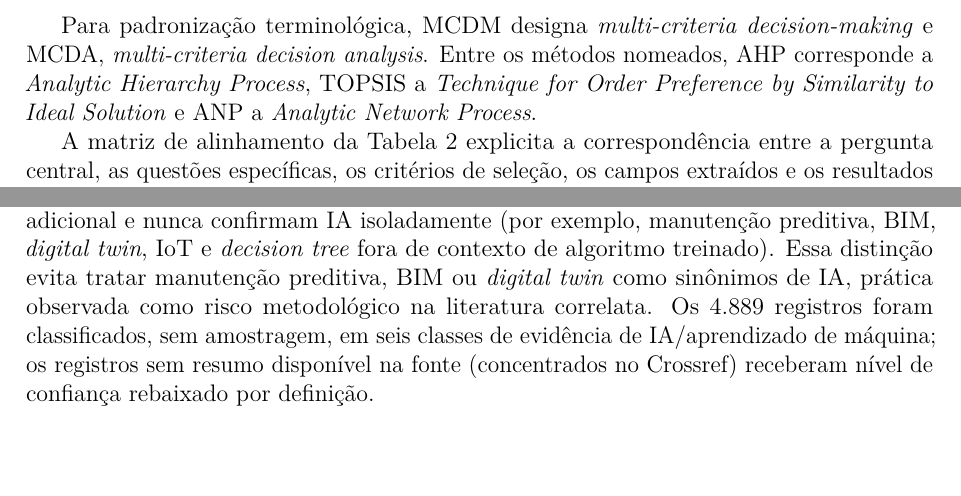
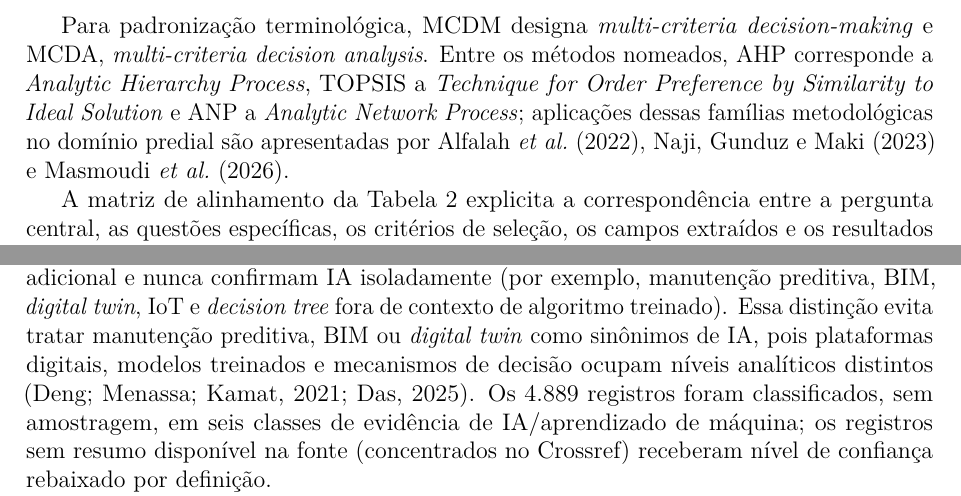
Before and after one commit to adinailson88/NOVA-revisao-bibliografica, a LaTeX document (latex-artigo/main.tex, which reads latex-artigo/sections/03_metodologia.tex): two parts of pages 6 and 12 of 31 before the commit and two parts of pages 6 and 12 of 32 after it, joined at a grey line, cut so that both start at the same text, the shorter picture padded with empty space. Compiled offline with pdfLaTeX.

Commit message:
text: citar definicoes e risco de classificacao tecnologica [skip ci]

```diff
--- a/latex-artigo/sections/03_metodologia.tex
+++ b/latex-artigo/sections/03_metodologia.tex
@@ -15,7 +15,7 @@ O caráter determinístico das rotinas reduz variações de execução: a mesma
 
 A literatura cinzenta não foi incluída em busca estruturada porque o desenho priorizou fontes com metadados bibliográficos interoperáveis e campos necessários à deduplicação e à análise. Essa decisão melhora a comparabilidade dos registros, mas pode reduzir a cobertura de relatórios técnicos, normas internas, planos de manutenção e experiências institucionais não indexadas. Portanto, a ausência desses documentos é uma limitação de cobertura e não deve ser apresentada como evidência de maior qualidade do corpus.
 
-Para padronização terminológica, MCDM designa \textit{multi-criteria decision-making} e MCDA, \textit{multi-criteria decision analysis}. Entre os métodos nomeados, AHP corresponde a \textit{Analytic Hierarchy Process}, TOPSIS a \textit{Technique for Order Preference by Similarity to Ideal Solution} e ANP a \textit{Analytic Network Process}.
+Para padronização terminológica, MCDM designa \textit{multi-criteria decision-making} e MCDA, \textit{multi-criteria decision analysis}. Entre os métodos nomeados, AHP corresponde a \textit{Analytic Hierarchy Process}, TOPSIS a \textit{Technique for Order Preference by Similarity to Ideal Solution} e ANP a \textit{Analytic Network Process}; aplicações dessas famílias metodológicas no domínio predial são apresentadas por \textcite{alfalah_frameworkeducacional_2022,naji_campusdelphi_2023,masmoudi_ahptopsis_2026}.
 
 A matriz de alinhamento da Tabela~\ref{tab:alinhamentorq} explicita a correspondência entre a pergunta central, as questões específicas, os critérios de seleção, os campos extraídos e os resultados apresentados. O contexto público universitário e os métodos de apoio à decisão foram campos de caracterização analítica, e não requisitos obrigatórios de inclusão.
 
@@ -201,6 +201,6 @@ As quatro expressões booleanas do núcleo original (Tabela~\ref{tab:estrategiab
 
 Os registros da busca de sensibilidade foram normalizados no mesmo esquema de campos do núcleo original e deduplicados em cascata: DOI normalizado, identificador próprio de fonte, título normalizado exato e título aproximado com confirmação por ano, autor ou periódico, aplicada intra-base, entre bases e contra o corpus consolidado de 9.542 registros. Do total bruto, 359 já constavam do corpus original e 4.889 registros únicos seguiram para auditoria temática.
 
-Uma nova pergunta de pesquisa (RQ6), dedicada a IA e aprendizado de máquina, foi formalizada em codebook próprio, com dois níveis de termos: um conjunto que confirma isoladamente uma técnica computacional (por exemplo, \textit{machine learning}, \textit{neural network}, \textit{random forest}, \textit{large language model}) e outro de termos ambíguos que exigem contexto adicional e nunca confirmam IA isoladamente (por exemplo, manutenção preditiva, BIM, \textit{digital twin}, IoT e \textit{decision tree} fora de contexto de algoritmo treinado). Essa distinção evita tratar manutenção preditiva, BIM ou \textit{digital twin} como sinônimos de IA, prática observada como risco metodológico na literatura correlata. Os 4.889 registros foram classificados, sem amostragem, em seis classes de evidência de IA/aprendizado de máquina; os registros sem resumo disponível na fonte (concentrados no Crossref) receberam nível de confiança rebaixado por definição.
+Uma nova pergunta de pesquisa (RQ6), dedicada a IA e aprendizado de máquina, foi formalizada em codebook próprio, com dois níveis de termos: um conjunto que confirma isoladamente uma técnica computacional (por exemplo, \textit{machine learning}, \textit{neural network}, \textit{random forest}, \textit{large language model}) e outro de termos ambíguos que exigem contexto adicional e nunca confirmam IA isoladamente (por exemplo, manutenção preditiva, BIM, \textit{digital twin}, IoT e \textit{decision tree} fora de contexto de algoritmo treinado). Essa distinção evita tratar manutenção preditiva, BIM ou \textit{digital twin} como sinônimos de IA, pois plataformas digitais, modelos treinados e mecanismos de decisão ocupam níveis analíticos distintos \parencite{deng_bimdigitaltwins_2021,das_iotai_2025}. Os 4.889 registros foram classificados, sem amostragem, em seis classes de evidência de IA/aprendizado de máquina; os registros sem resumo disponível na fonte (concentrados no Crossref) receberam nível de confiança rebaixado por definição.
 
 Os registros com aplicação de IA/aprendizado de máquina confirmada foram submetidos ao mesmo critério de elegibilidade do núcleo original (objeto predial e sustentabilidade obrigatórios). Revisão individual de título e resumo removeu, em seguida, oito candidatos cuja aplicação, apesar de tecnicamente confirmada, ocorria em domínio industrial, aeroespacial ou veicular sem relação com edificações. Sete registros já pertencentes ao núcleo original, previamente classificados como secundários ou excluídos por um dicionário que não reconhecia IA, foram reavaliados sob a RQ6: cinco foram promovidos ao núcleo principal e dois permaneceram secundários, por não apresentarem, no resumo disponível, relação explícita com manutenção predial. Ao final, 17 registros passaram a integrar o núcleo temático, elevando-o de 104 para 121 registros, com extração qualitativa de dimensões, critérios, métodos e contexto realizada sob o mesmo vocabulário fechado e os mesmos procedimentos do núcleo original, sem leitura de texto completo.
```
